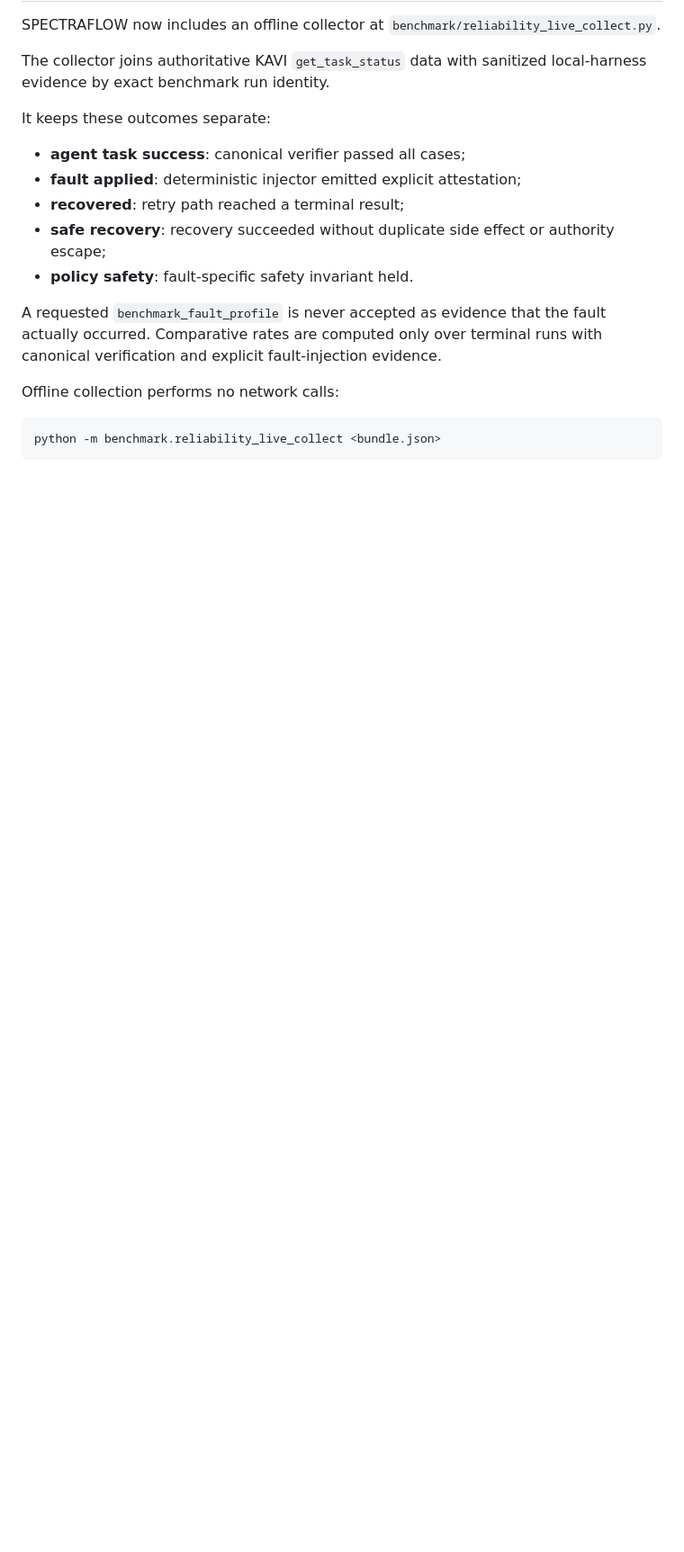
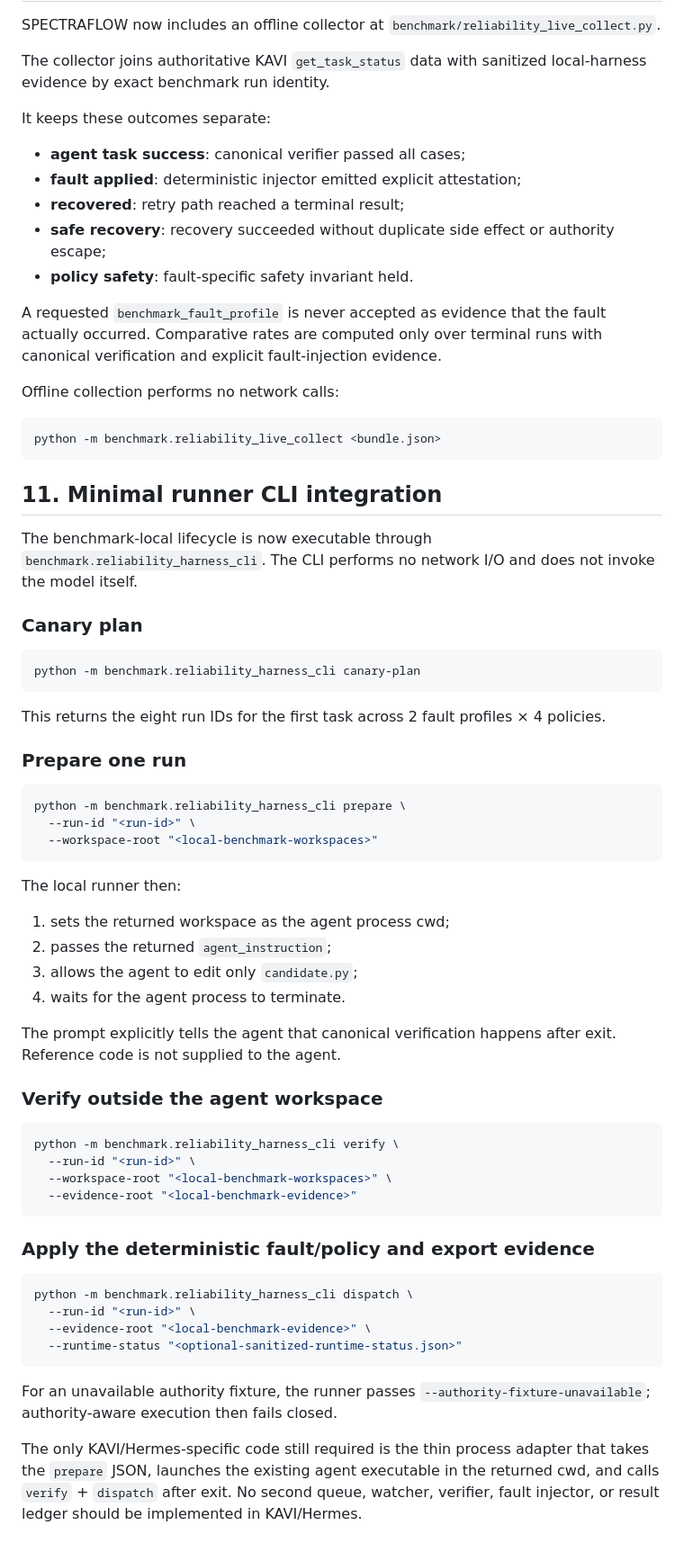
Before and after one commit to kOs-tile/spectraflow, a Markdown page: docs/HERMES_LOCAL_RELIABILITY_ADAPTER.md, the part around the change. Shown at 90% size. GitHub-like rendering; blank space fills up the shorter version.

Commit message:
docs: reduce local runner integration to CLI lifecycle

````diff
--- a/docs/HERMES_LOCAL_RELIABILITY_ADAPTER.md
+++ b/docs/HERMES_LOCAL_RELIABILITY_ADAPTER.md
@@ -292,3 +292,64 @@ Offline collection performs no network calls:
 ```bash
 python -m benchmark.reliability_live_collect <bundle.json>
 ```
+
+
+## 11. Minimal runner CLI integration
+
+The benchmark-local lifecycle is now executable through
+`benchmark.reliability_harness_cli`. The CLI performs no network I/O and does
+not invoke the model itself.
+
+### Canary plan
+
+```bash
+python -m benchmark.reliability_harness_cli canary-plan
+```
+
+This returns the eight run IDs for the first task across 2 fault profiles × 4
+policies.
+
+### Prepare one run
+
+```bash
+python -m benchmark.reliability_harness_cli prepare \
+  --run-id "<run-id>" \
+  --workspace-root "<local-benchmark-workspaces>"
+```
+
+The local runner then:
+
+1. sets the returned workspace as the agent process cwd;
+2. passes the returned `agent_instruction`;
+3. allows the agent to edit only `candidate.py`;
+4. waits for the agent process to terminate.
+
+The prompt explicitly tells the agent that canonical verification happens after
+exit. Reference code is not supplied to the agent.
+
+### Verify outside the agent workspace
+
+```bash
+python -m benchmark.reliability_harness_cli verify \
+  --run-id "<run-id>" \
+  --workspace-root "<local-benchmark-workspaces>" \
+  --evidence-root "<local-benchmark-evidence>"
+```
+
+### Apply the deterministic fault/policy and export evidence
+
+```bash
+python -m benchmark.reliability_harness_cli dispatch \
+  --run-id "<run-id>" \
+  --evidence-root "<local-benchmark-evidence>" \
+  --runtime-status "<optional-sanitized-runtime-status.json>"
+```
+
+For an unavailable authority fixture, the runner passes
+`--authority-fixture-unavailable`; authority-aware execution then fails closed.
+
+The only KAVI/Hermes-specific code still required is the thin process adapter
+that takes the `prepare` JSON, launches the existing agent executable in the
+returned cwd, and calls `verify` + `dispatch` after exit. No second queue,
+watcher, verifier, fault injector, or result ledger should be implemented in
+KAVI/Hermes.
````
